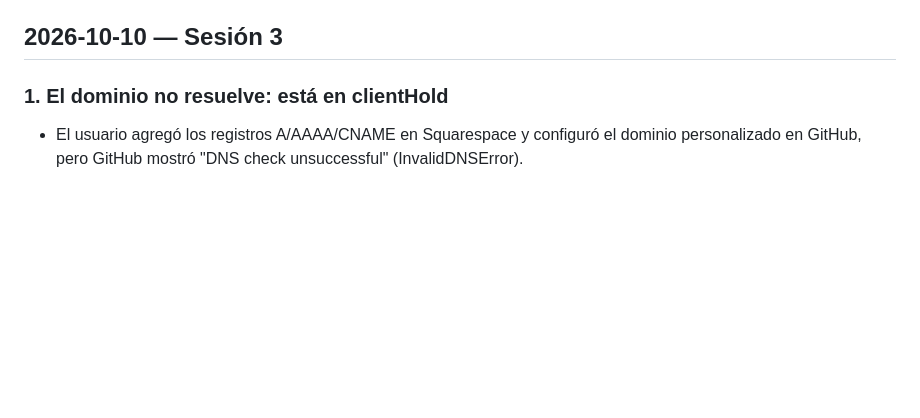
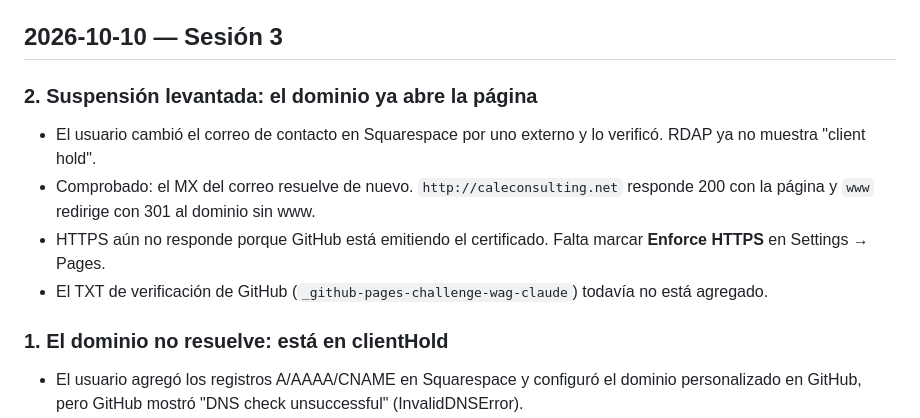
Before and after one commit to Wag-Claude/caleconsulting-web, a Markdown page: docs/BITACORA.md, the part around the change. Drawn GitHub-style; blank space fills up the shorter version.

Commit message:
Dominio reactivado y apuntando a GitHub Pages
Co-Authored-By: Claude Opus 5.5 <noreply@anthropic.com>

```diff
--- a/docs/BITACORA.md
+++ b/docs/BITACORA.md
@@ -20,6 +20,12 @@ Registro de todo lo realizado, del más reciente al más antiguo. Agregar una en
 - Siguiente: conectar el dominio caleconsulting.net (Pasos 1, 5, 6 y 7 de `docs/PUBLICAR.md`).
 
 ## 2026-10-10 — Sesión 3
+
+### 2. Suspensión levantada: el dominio ya abre la página
+- El usuario cambió el correo de contacto en Squarespace por uno externo y lo verificó. RDAP ya no muestra "client hold".
+- Comprobado: el MX del correo resuelve de nuevo. `http://caleconsulting.net` responde 200 con la página y `www` redirige con 301 al dominio sin www.
+- HTTPS aún no responde porque GitHub está emitiendo el certificado. Falta marcar **Enforce HTTPS** en Settings → Pages.
+- El TXT de verificación de GitHub (`_github-pages-challenge-wag-claude`) todavía no está agregado.
 
 ### 1. El dominio no resuelve: está en clientHold
 - El usuario agregó los registros A/AAAA/CNAME en Squarespace y configuró el dominio personalizado en GitHub, pero GitHub mostró "DNS check unsuccessful" (InvalidDNSError).
```
Also changed, not shown: docs/DNS.md (+6 -2 lines).
